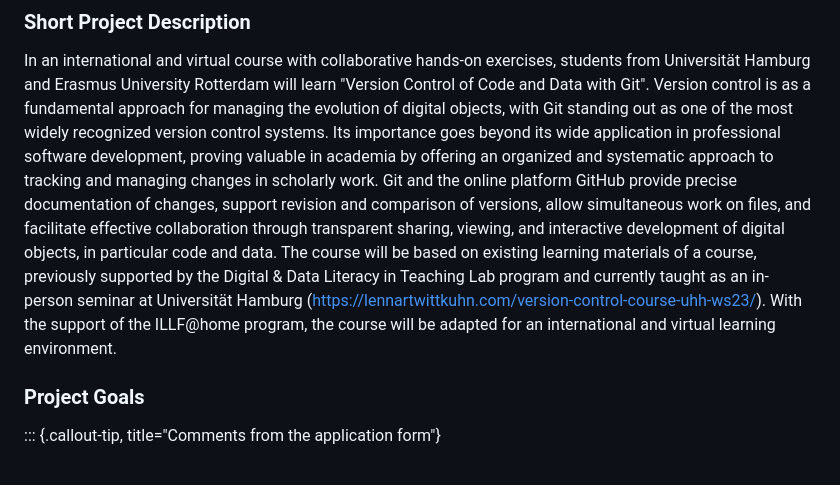
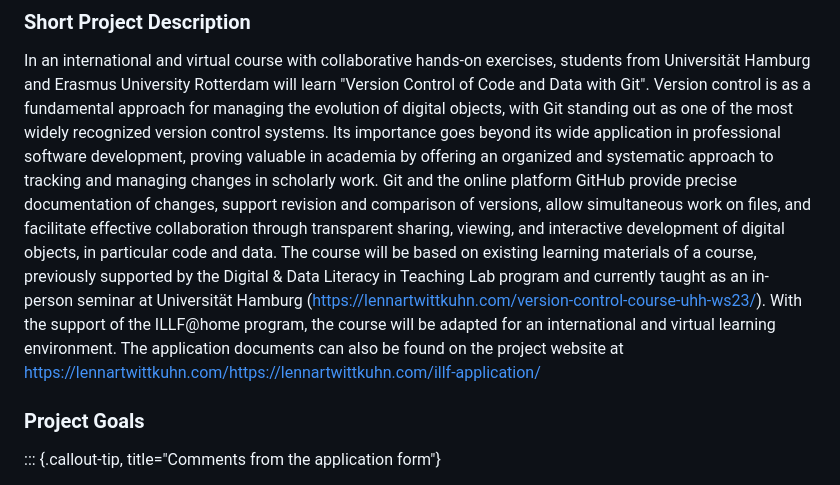
Before and after one commit to lnnrtwttkhn/fair-teaching-proposal, a Markdown page: _application-form.md, the part around the change. GitHub-like rendering.

```diff
--- a/_application-form.md
+++ b/_application-form.md
@@ -6,8 +6,9 @@ In an international and virtual course with collaborative hands-on exercises, st
 Version control is as a fundamental approach for managing the evolution of digital objects, with Git standing out as one of the most widely recognized version control systems.
 Its importance goes beyond its wide application in professional software development, proving valuable in academia by offering an organized and systematic approach to tracking and managing changes in scholarly work.
 Git and the online platform GitHub provide precise documentation of changes, support revision and comparison of versions, allow simultaneous work on files, and facilitate effective collaboration through transparent sharing, viewing, and interactive development of digital objects, in particular code and data.
-The course will be based on existing learning materials of a course, previously supported by the Digital & Data Literacy in Teaching Lab program and currently taught as an in-person seminar at Universität Hamburg (https://lennartwittkuhn.com/version-control-course-uhh-ws23/).
+The course will be based on existing learning materials of a course, previously supported by the Digital & Data Literacy in Teaching Lab program and currently taught as an in-person seminar at Universität Hamburg (<https://lennartwittkuhn.com/version-control-course-uhh-ws23/>).
 With the support of the ILLF@home program, the course will be adapted for an international and virtual learning environment.
+The application documents can also be found on the project website at <https://lennartwittkuhn.com/https://lennartwittkuhn.com/illf-application/>
 
 ### Project Goals
 
```
